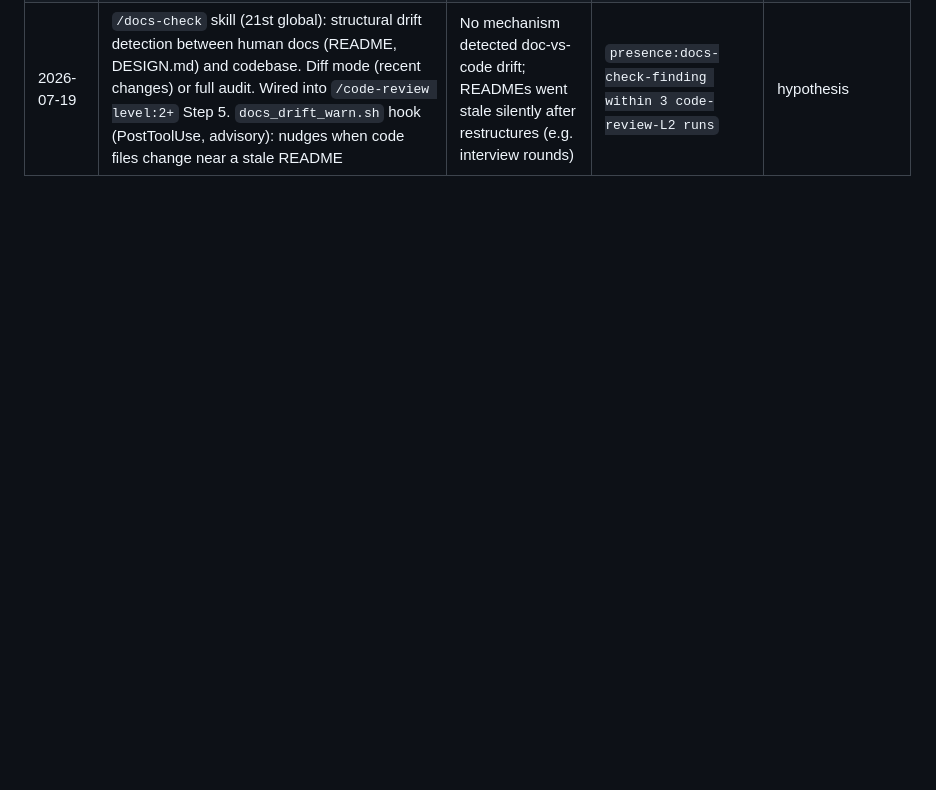
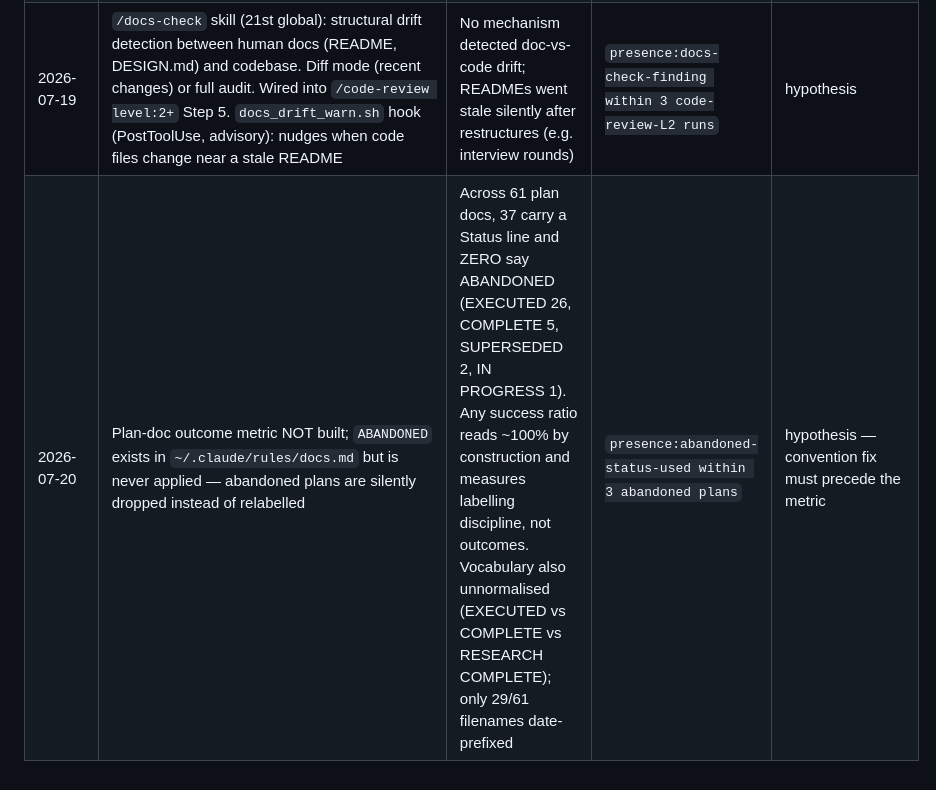
Before and after one commit to ramseywise/guacamayo, a Markdown page: .claude/docs/tooling-ledger.md, the part around the change. GitHub-like rendering; blank space fills up the shorter version.

Commit message:
reflections on workflow and experiment tracking

```diff
--- a/.claude/docs/tooling-ledger.md
+++ b/.claude/docs/tooling-ledger.md
@@ -41,3 +41,4 @@ verdicts to graduate or fail rows without re-deriving evidence manually.
 | 2026-07-19 | Ledger compressed: 3 items verified→rollup (commands-retired, wake-nudge, model-pairing), 12 legacy 2026-07-17 items batched into single hypothesis row | 21 hypothesis rows exceeded ~1 screen; retro Step 0 scanning cost | `absence:ledger-over-30-lines for 3 retros` | hypothesis |
 | 2026-07-20 | `/sanyi init` gains step 2: verify candidates against implementation (call sites, path resolution, evidence scope, bypass defaults, divergent reimplementations) BEFORE writing entries; interview-guide auto-draft table flagged as declaration-only. Also: v2 funnel names (`/synthesize`, `/reflect`) corrected to v3 (`/dream`) in global CLAUDE.md + MEMORY.md | playground SANYI.md v1 was drafted 2026-07-17 from CLAUDE.md declarations and was false on arrival — both guardrail pipelines had zero call sites, evidence line overstated coverage, and a default-off bypass flag existed. Took a full ratification session to discover. Contracts born unverified go permanently silent (review reports only NEW violations) | `absence:contract-entry-with-zero-callsites-at-init for 2 inits` | hypothesis — next test: librarian or atlas interview |
 | 2026-07-19 | `/docs-check` skill (21st global): structural drift detection between human docs (README, DESIGN.md) and codebase. Diff mode (recent changes) or full audit. Wired into `/code-review level:2+` Step 5. `docs_drift_warn.sh` hook (PostToolUse, advisory): nudges when code files change near a stale README | No mechanism detected doc-vs-code drift; READMEs went stale silently after restructures (e.g. interview rounds) | `presence:docs-check-finding within 3 code-review-L2 runs` | hypothesis |
+| 2026-07-20 | Plan-doc outcome metric NOT built; `ABANDONED` exists in `~/.claude/rules/docs.md` but is never applied — abandoned plans are silently dropped instead of relabelled | Across 61 plan docs, 37 carry a Status line and ZERO say ABANDONED (EXECUTED 26, COMPLETE 5, SUPERSEDED 2, IN PROGRESS 1). Any success ratio reads ~100% by construction and measures labelling discipline, not outcomes. Vocabulary also unnormalised (EXECUTED vs COMPLETE vs RESEARCH COMPLETE); only 29/61 filenames date-prefixed | `presence:abandoned-status-used within 3 abandoned plans` | hypothesis — convention fix must precede the metric |
```
